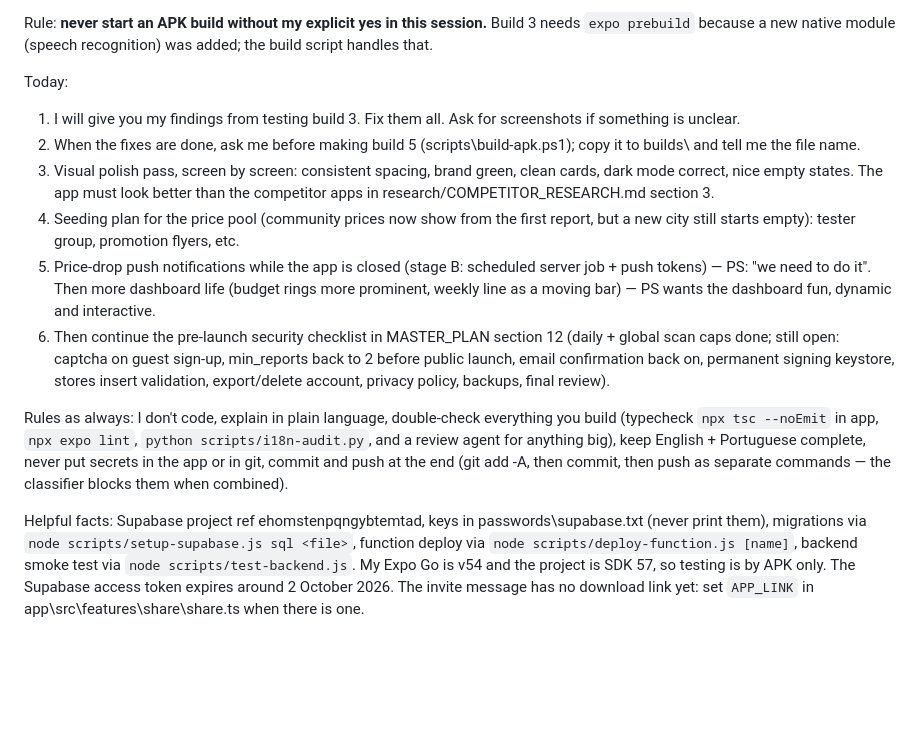
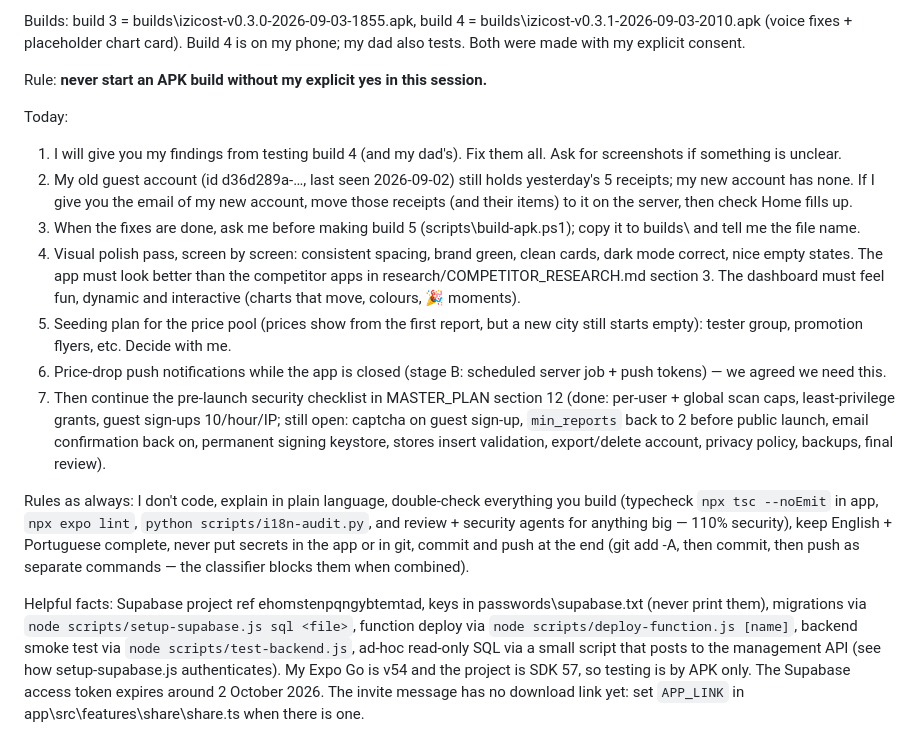
Before and after one commit to pierresliver/izicost, a Markdown page: TOMORROW_PROMPT.md, the part around one of its changes. Rendered like a GitHub page; blank space fills up the shorter version.

Commit message:
Rewrite tomorrow's session prompt (build 4, receipt migration, next steps)
Co-Authored-By: Claude Fable 5.1 <noreply@anthropic.com>

```diff
--- a/TOMORROW_PROMPT.md
+++ b/TOMORROW_PROMPT.md
@@ -10,14 +10,17 @@ Start by reading MASTER_PLAN.md section 12 ("Next steps"), especially the "Day 2
 
-Rule: **never start an APK build without my explicit yes in this session.** Build 3 needs `expo prebuild` because a new native module (speech recognition) was added; the build script handles that.
+Builds: build 3 = builds\izicost-v0.3.0-2026-09-03-1855.apk, build 4 = builds\izicost-v0.3.1-2026-09-03-2010.apk (voice fixes + placeholder chart card). Build 4 is on my phone; my dad also tests. Both were made with my explicit consent.
+
+Rule: **never start an APK build without my explicit yes in this session.**
 
 Today:
-1. I will give you my findings from testing build 3. Fix them all. Ask for screenshots if something is unclear.
-2. When the fixes are done, ask me before making build 5 (scripts\build-apk.ps1); copy it to builds\ and tell me the file name.
-3. Visual polish pass, screen by screen: consistent spacing, brand green, clean cards, dark mode correct, nice empty states. The app must look better than the competitor apps in research/COMPETITOR_RESEARCH.md section 3.
-4. Seeding plan for the price pool (community prices now show from the first report, but a new city still starts empty): tester group, promotion flyers, etc.
-5. Price-drop push notifications while the app is closed (stage B: scheduled server job + push tokens) — PS: "we need to do it". Then more dashboard life (budget rings more prominent, weekly line as a moving bar) — PS wants the dashboard fun, dynamic and interactive.
-6. Then continue the pre-launch security checklist in MASTER_PLAN section 12 (daily + global scan caps done; still open: captcha on guest sign-up, min_reports back to 2 before public launch, email confirmation back on, permanent signing keystore, stores insert validation, export/delete account, privacy policy, backups, final review).
+1. I will give you my findings from testing build 4 (and my dad's). Fix them all. Ask for screenshots if something is unclear.
+2. My old guest account (id d36d289a-…, last seen 2026-09-02) still holds yesterday's 5 receipts; my new account has none. If I give you the email of my new account, move those receipts (and their items) to it on the server, then check Home fills up.
+3. When the fixes are done, ask me before making build 5 (scripts\build-apk.ps1); copy it to builds\ and tell me the file name.
+4. Visual polish pass, screen by screen: consistent spacing, brand green, clean cards, dark mode correct, nice empty states. The app must look better than the competitor apps in research/COMPETITOR_RESEARCH.md section 3. The dashboard must feel fun, dynamic and interactive (charts that move, colours, 🎉 moments).
+5. Seeding plan for the price pool (prices show from the first report, but a new city still starts empty): tester group, promotion flyers, etc. Decide with me.
+6. Price-drop push notifications while the app is closed (stage B: scheduled server job + push tokens) — we agreed we need this.
+7. Then continue the pre-launch security checklist in MASTER_PLAN section 12 (done: per-user + global scan caps, least-privilege grants, guest sign-ups 10/hour/IP; still open: captcha on guest sign-up, `min_reports` back to 2 before public launch, email confirmation back on, permanent signing keystore, stores insert validation, export/delete account, privacy policy, backups, final review).
 
-Rules as always: I don't code, explain in plain language, double-check everything you build (typecheck `npx tsc --noEmit` in app\, `npx expo lint`, `python scripts/i18n-audit.py`, and a review agent for anything big), keep English + Portuguese complete, never put secrets in the app or in git, commit and push at the end (git add -A, then commit, then push as separate commands — the classifier blocks them when combined).
+Rules as always: I don't code, explain in plain language, double-check everything you build (typecheck `npx tsc --noEmit` in app\, `npx expo lint`, `python scripts/i18n-audit.py`, and review + security agents for anything big — 110% security), keep English + Portuguese complete, never put secrets in the app or in git, commit and push at the end (git add -A, then commit, then push as separate commands — the classifier blocks them when combined).
 
-Helpful facts: Supabase project ref ehomstenpqngybtemtad, keys in passwords\supabase.txt (never print them), migrations via `node scripts/setup-supabase.js sql <file>`, function deploy via `node scripts/deploy-function.js [name]`, backend smoke test via `node scripts/test-backend.js`. My Expo Go is v54 and the project is SDK 57, so testing is by APK only. The Supabase access token expires around 2 October 2026. The invite message has no download link yet: set `APP_LINK` in app\src\features\share\share.ts when there is one.
+Helpful facts: Supabase project ref ehomstenpqngybtemtad, keys in passwords\supabase.txt (never print them), migrations via `node scripts/setup-supabase.js sql <file>`, function deploy via `node scripts/deploy-function.js [name]`, backend smoke test via `node scripts/test-backend.js`, ad-hoc read-only SQL via a small script that posts to the management API (see how setup-supabase.js authenticates). My Expo Go is v54 and the project is SDK 57, so testing is by APK only. The Supabase access token expires around 2 October 2026. The invite message has no download link yet: set `APP_LINK` in app\src\features\share\share.ts when there is one.
```
Also changed, not shown: other parts of TOMORROW_PROMPT.md (+1 -1 lines).
